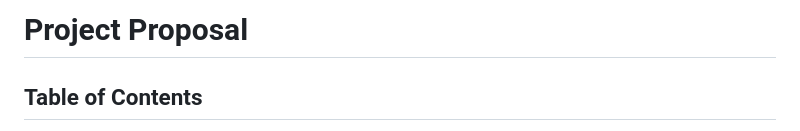
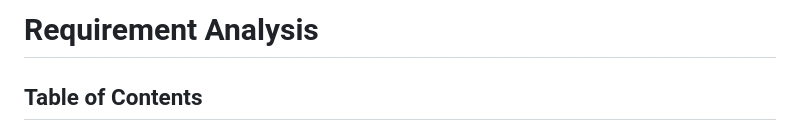
Before and after one commit to nganbee/movie-ticket-booking, a Markdown page: 1_requirement_analysis.md, the part around the change. Rendered like a GitHub page.

Commit message:
fix: update title

```diff
--- a/1_requirement_analysis.md
+++ b/1_requirement_analysis.md
@@ -1,4 +1,4 @@
-# Project Proposal
+# Requirement Analysis
 
 ## Table of Contents
 1. [Member Contribution Assessment](#1-member-contribution-assessment)
```
